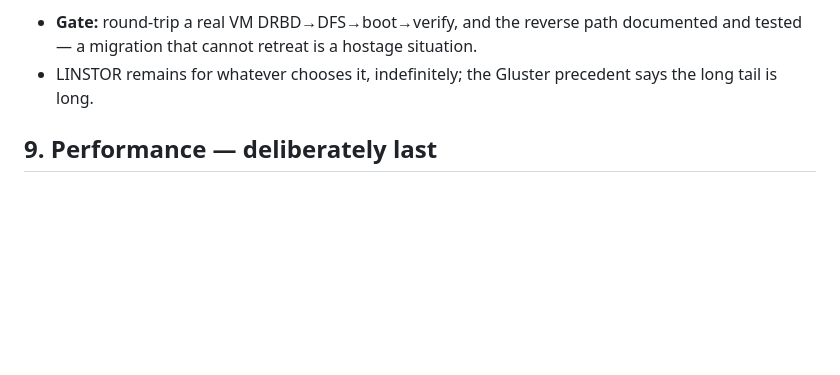
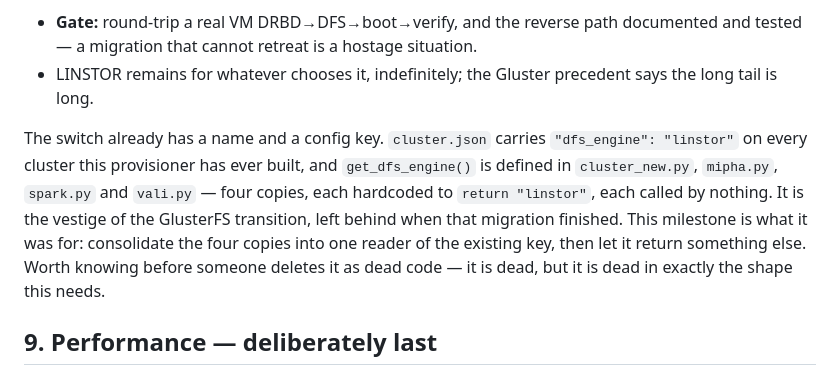
Before and after one commit to AuroraRyunix/Helios-HCI, a Markdown page: docs/dfs/milestones.md, the part around the change. GitHub-like rendering; blank space fills up the shorter version.

Commit message:
The engine switch this migration needs already exists, unused
cluster.json has carried "dfs_engine": "linstor" since the GlusterFS
transition, and get_dfs_engine() is defined four times -- cluster_new,
mipha, spark, vali -- each hardcoded to return that string, each called
by nothing. It reads as dead code and it is, but it is dead in the exact
shape milestone 8 needs, so record that before someone tidies it away.

```diff
--- a/docs/dfs/milestones.md
+++ b/docs/dfs/milestones.md
@@ -106,6 +106,8 @@ moment, not before.
 - LINSTOR remains for whatever chooses it, indefinitely; the Gluster precedent says the
   long tail is long.
 
+The switch already has a name and a config key. `cluster.json` carries `"dfs_engine": "linstor"` on every cluster this provisioner has ever built, and `get_dfs_engine()` is defined in `cluster_new.py`, `mipha.py`, `spark.py` and `vali.py` — four copies, each hardcoded to `return "linstor"`, each called by nothing. It is the vestige of the GlusterFS transition, left behind when that migration finished. This milestone is what it was for: consolidate the four copies into one reader of the existing key, then let it return something else. Worth knowing before someone deletes it as dead code — it is dead, but it is dead in exactly the shape this needs.
+
 ## 9. Performance — deliberately last
 
 vhost-user-blk beside NBD, drain tuning, read-ahead, locality policy. Every earlier
```
